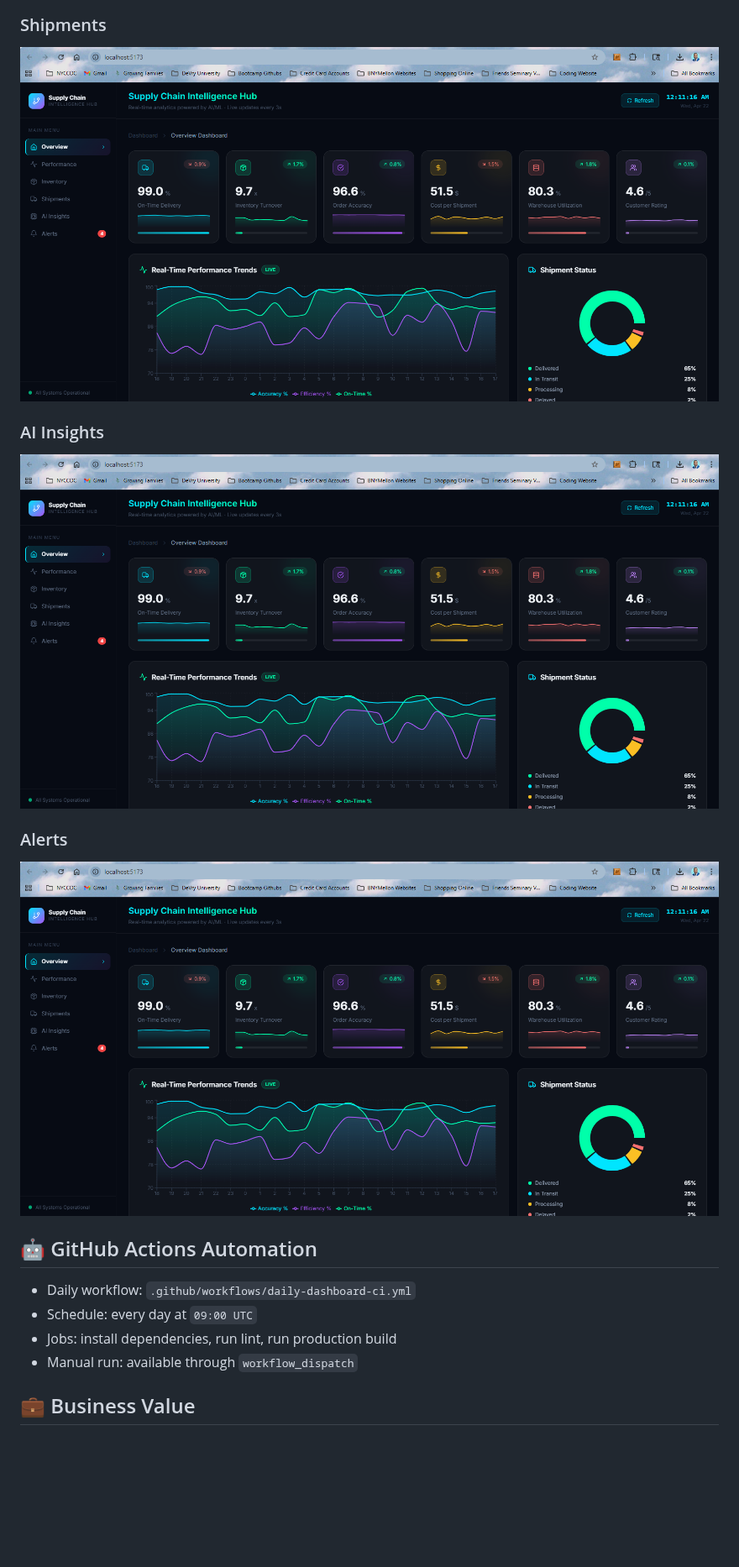
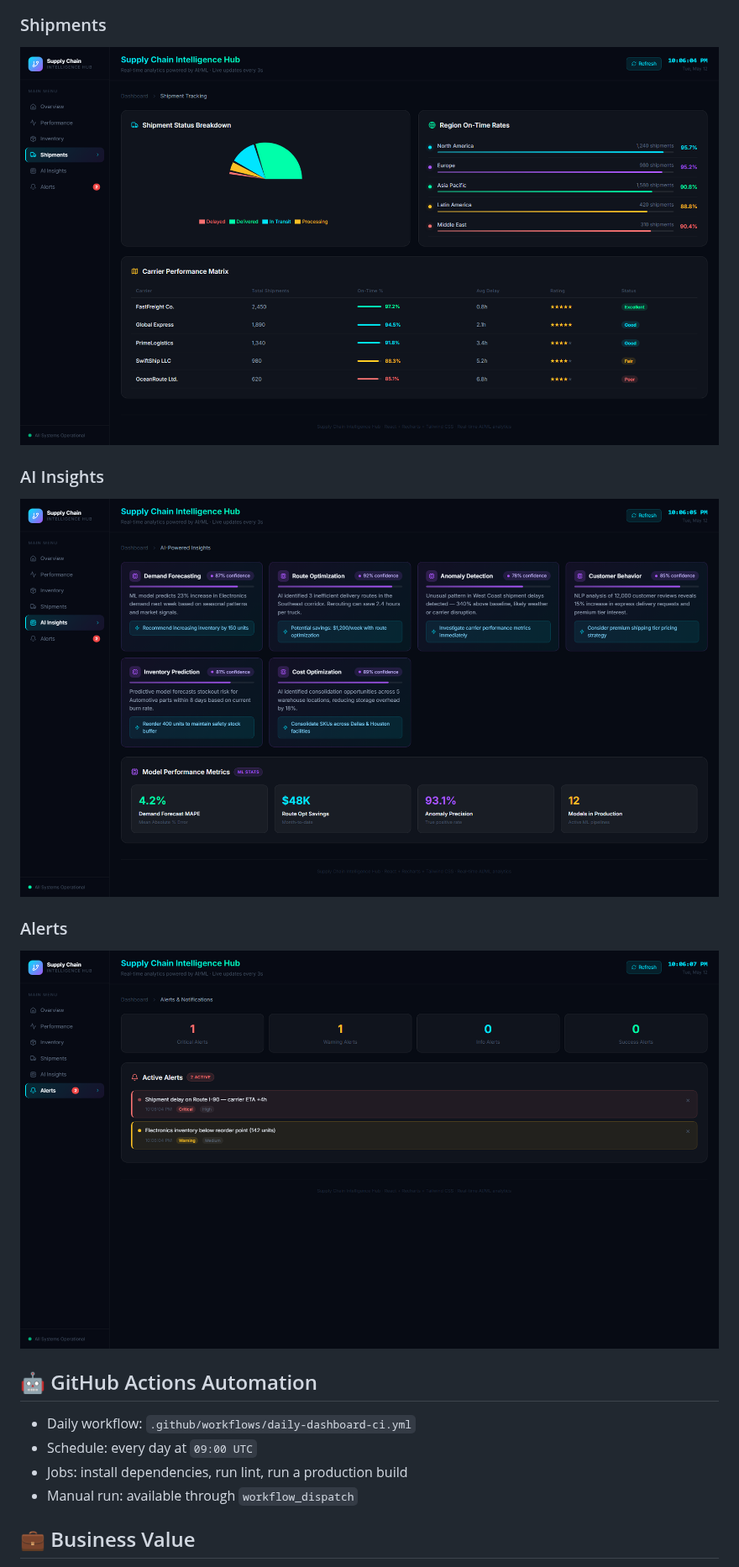
Before and after one commit to JUnelus/Real-Time-Supply-Chain-Analytics-Dashboard, a Markdown page: README.md, the part around one of its changes. Shown at 84% size. Drawn GitHub-style; pictures changed too: docs/screenshots/ai-insights.png, docs/screenshots/alerts.png, docs/screenshots/inventory.png; blank space fills up the shorter version.

```diff
--- a/README.md
+++ b/README.md
@@ -96,7 +96,7 @@ This project showcases key capabilities for **Client Success AI/Data Engineer**
 
 - Daily workflow: `.github/workflows/daily-dashboard-ci.yml`
 - Schedule: every day at `09:00 UTC`
-- Jobs: install dependencies, run lint, run production build
+- Jobs: install dependencies, run lint, run a production build
 - Manual run: available through `workflow_dispatch`
 
 ## 💼 Business Value
```
Also changed, not shown: other parts of README.md (+11 -0 lines), 3 other files.
